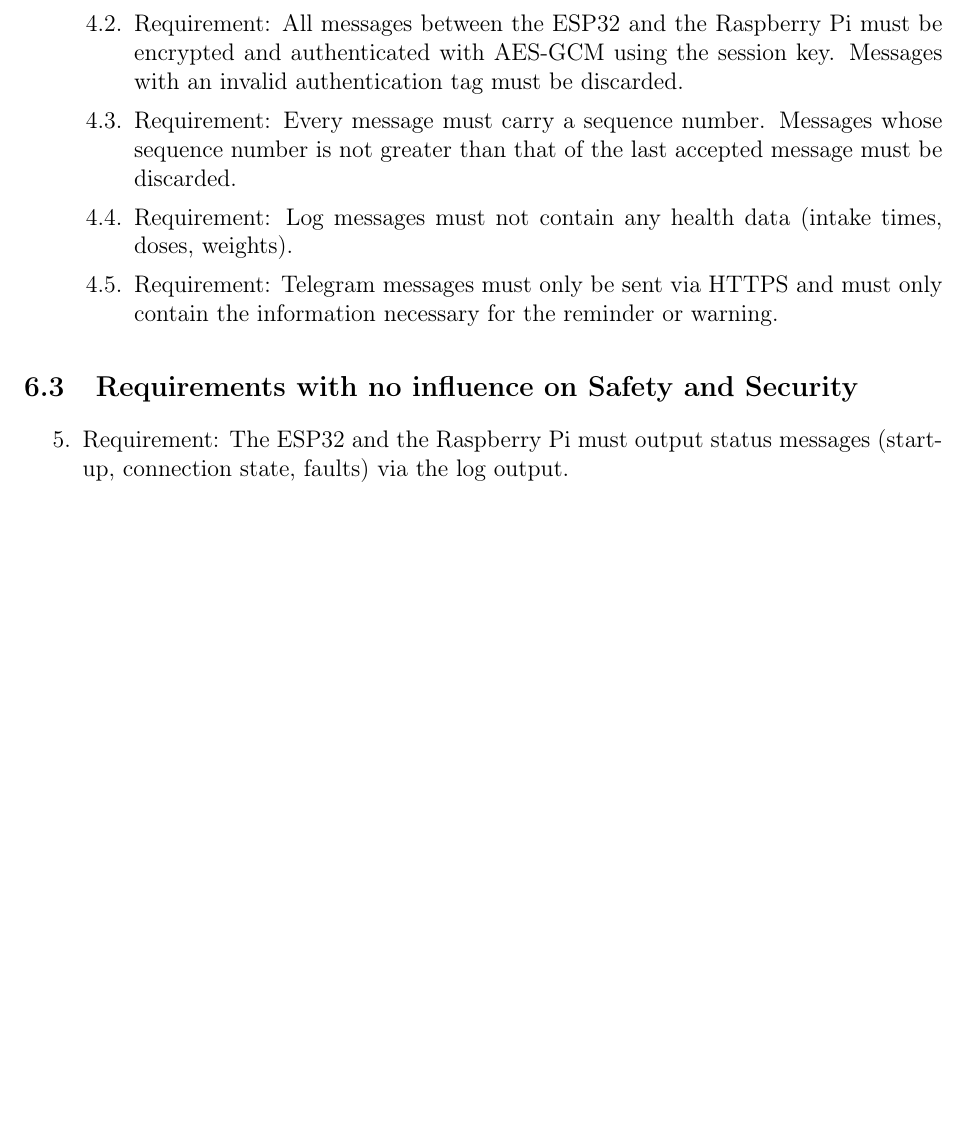
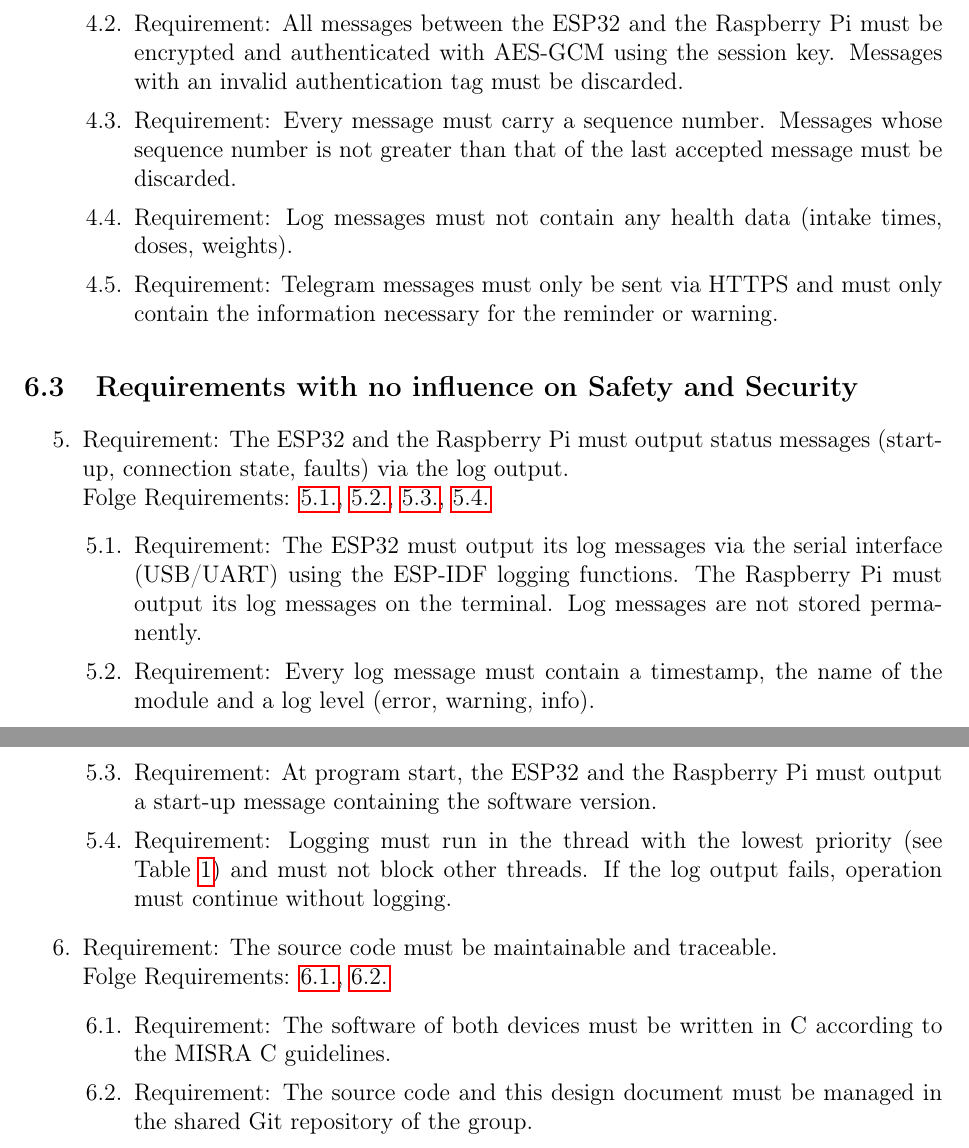
Before and after one commit to Valentinakrennwallner/IDP_Medikamentendosierspender, a LaTeX document (start.tex, which reads requirements.tex): part of page 18 of 18 before the commit and two parts of pages 18 and 19 of 19 after it, the two joined at a grey line, cut so that both start at the same text, the shorter picture padded with empty space. Compiled offline with pdfLaTeX.

Commit message:
final draft (?)

```diff
--- a/requirements.tex
+++ b/requirements.tex
@@ -91,5 +91,19 @@
 \subsection{Requirements with no influence on Safety and Security}
 
 	\begin{enumerate}[label*=\arabic*., start=5]
-		\item \label{req.5} Requirement: The ESP32 and the Raspberry Pi must output status messages (start-up, connection state, faults) via the log output.
+		\item \label{req.5} Requirement: The ESP32 and the Raspberry Pi must output status messages (start-up, connection state, faults) via the log output. \\
+		Folge Requirements: \ref{req.5.1}, \ref{req.5.2}, \ref{req.5.3}, \ref{req.5.4}
+		\begin{enumerate}[label*=\arabic*.]
+			\item \label{req.5.1} Requirement: The ESP32 must output its log messages via the serial interface (USB/UART) using the ESP-IDF logging functions. The Raspberry Pi must output its log messages on the terminal. Log messages are not stored permanently.
+			\item \label{req.5.2} Requirement: Every log message must contain a timestamp, the name of the module and a log level (error, warning, info).
+			\item \label{req.5.3} Requirement: At program start, the ESP32 and the Raspberry Pi must output a start-up message containing the software version.
+			\item \label{req.5.4} Requirement: Logging must run in the thread with the lowest priority (see Table~\ref{tab:prio}) and must not block other threads. If the log output fails, operation must continue without logging.
+		\end{enumerate}
+
+		\item \label{req.6} Requirement: The source code must be maintainable and traceable. \\
+		Folge Requirements: \ref{req.6.1}, \ref{req.6.2}
+		\begin{enumerate}[label*=\arabic*.]
+			\item \label{req.6.1} Requirement: The software of both devices must be written in C according to the MISRA C guidelines.
+			\item \label{req.6.2} Requirement: The source code and this design document must be managed in the shared Git repository of the group.
+		\end{enumerate}
 	\end{enumerate}
```
Also changed, not shown: softwarearchitecture.tex (+12 -11 lines), threats.tex (+10 -10 lines).
